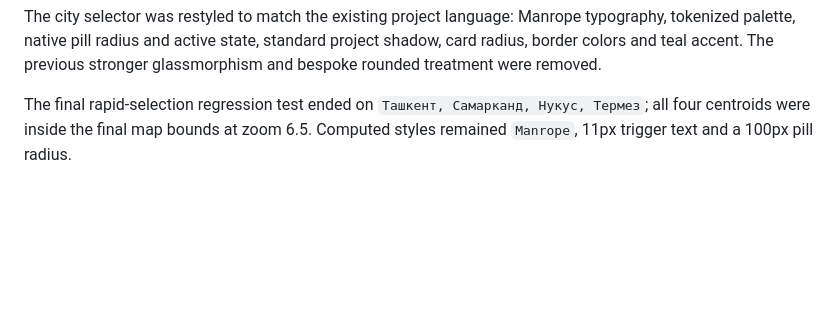
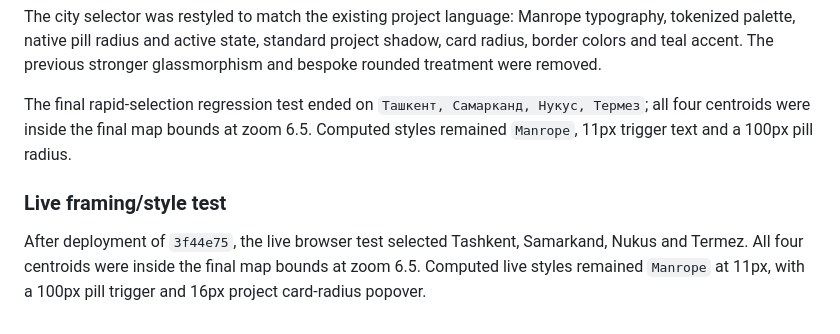
Before and after one commit to ekzotik-inc/heatmaps, a Markdown page: PROJECT_UPDATES.md, the part around the change. GitHub-like rendering; blank space fills up the shorter version.

Commit message:
Document frame and style live test
Co-Authored-By: Manus AI <noreply@manus.ai>

```diff
--- a/PROJECT_UPDATES.md
+++ b/PROJECT_UPDATES.md
@@ -105,3 +105,7 @@ The multi-city navigation now rebuilds filtered layers first and only then calcu
 The city selector was restyled to match the existing project language: Manrope typography, tokenized palette, native pill radius and active state, standard project shadow, card radius, border colors and teal accent. The previous stronger glassmorphism and bespoke rounded treatment were removed.
 
 The final rapid-selection regression test ended on `Ташкент, Самарканд, Нукус, Термез`; all four centroids were inside the final map bounds at zoom 6.5. Computed styles remained `Manrope`, 11px trigger text and a 100px pill radius.
+
+### Live framing/style test
+
+After deployment of `3f44e75`, the live browser test selected Tashkent, Samarkand, Nukus and Termez. All four centroids were inside the final map bounds at zoom 6.5. Computed live styles remained `Manrope` at 11px, with a 100px pill trigger and 16px project card-radius popover.
```
